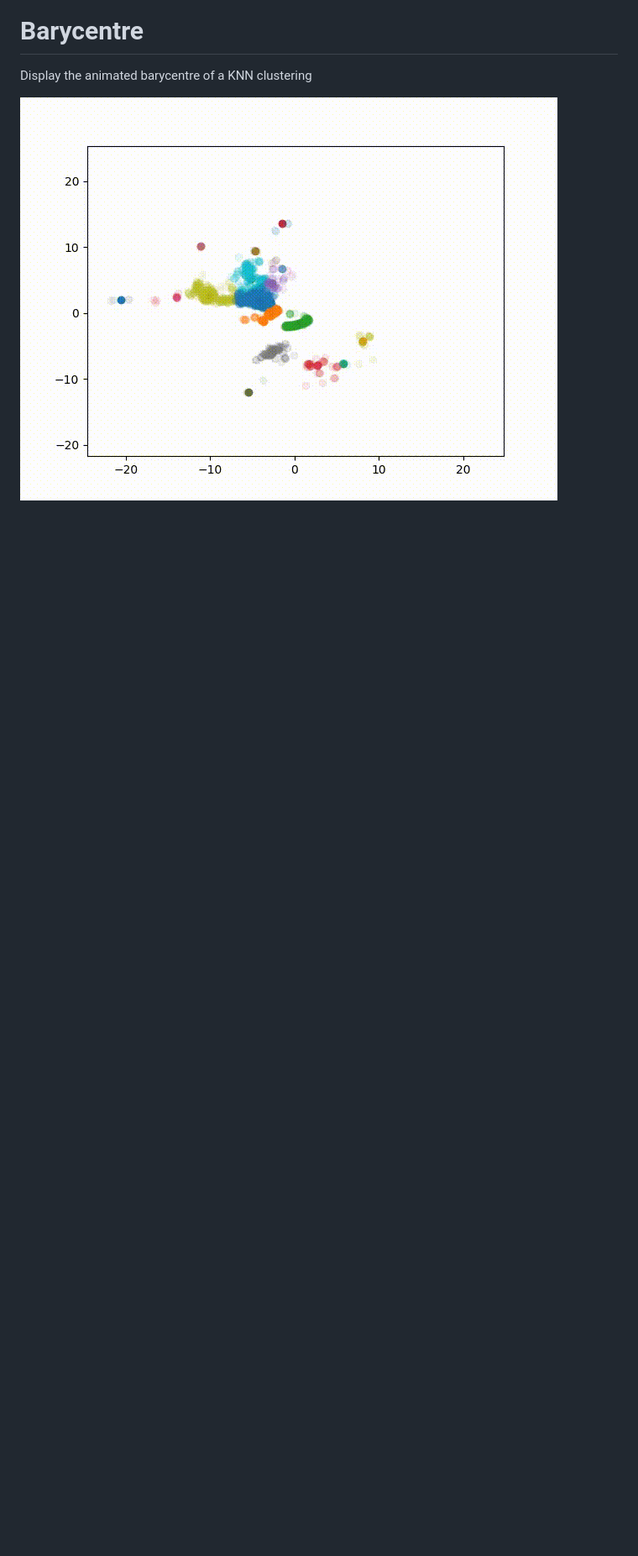
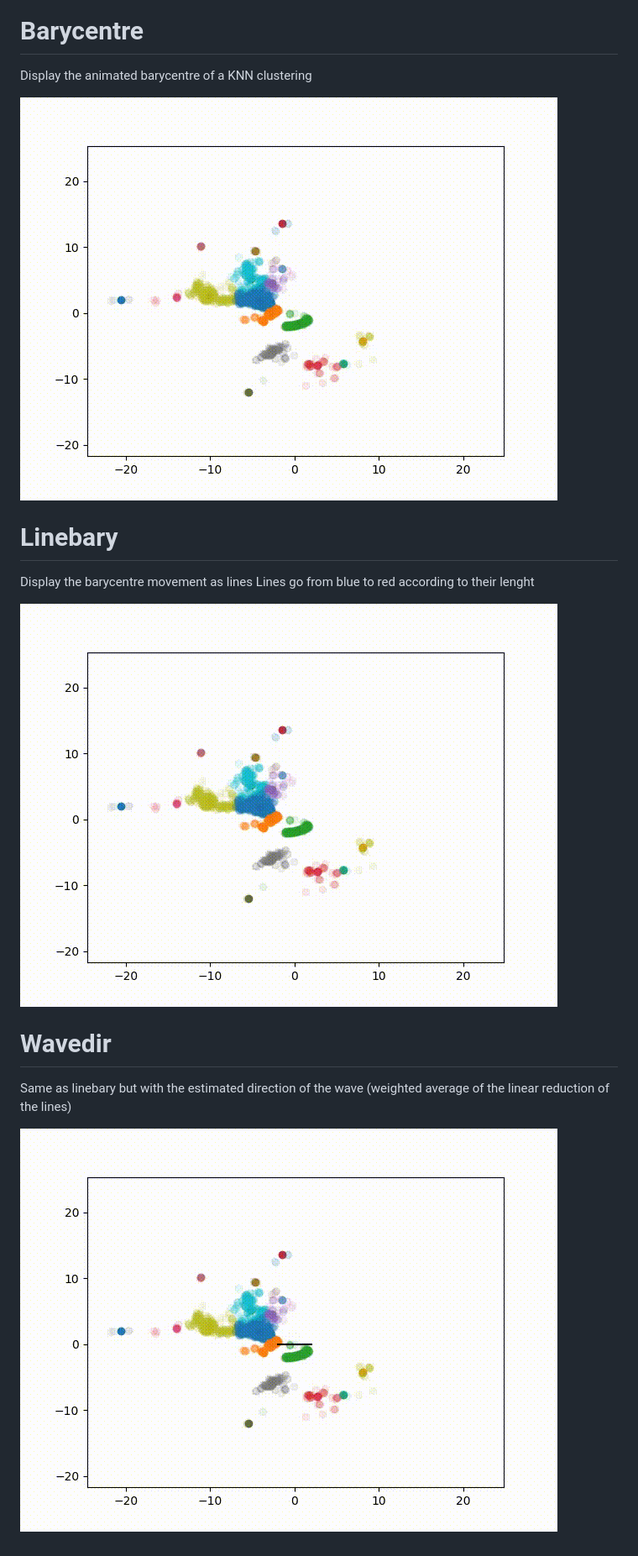
Before and after one commit to MalCaor/LidarWaterSurfaceProcessing, a Markdown page: README.md, the part around the change. Shown: that part at 84% size. GitHub-like rendering; pictures changed too: img/lineWave.gif (added), img/wavedir.gif (added); blank space fills up the shorter version.

```diff
--- a/README.md
+++ b/README.md
@@ -46,4 +46,15 @@ Display the animated barycentre of a KNN clustering
 
 ![mesh_ifremer](./img/barycentre.gif "Title")
 
-#
+# Linebary
+
+Display the barycentre movement as lines
+Lines go from blue to red according to their lenght
+
+![mesh_ifremer](./img/lineWave.gif "Title")
+
+# Wavedir
+
+Same as linebary but with the estimated direction of the wave (weighted average of the linear reduction of the lines)
+
+![mesh_ifremer](./img/wavedir.gif "Title")
```
